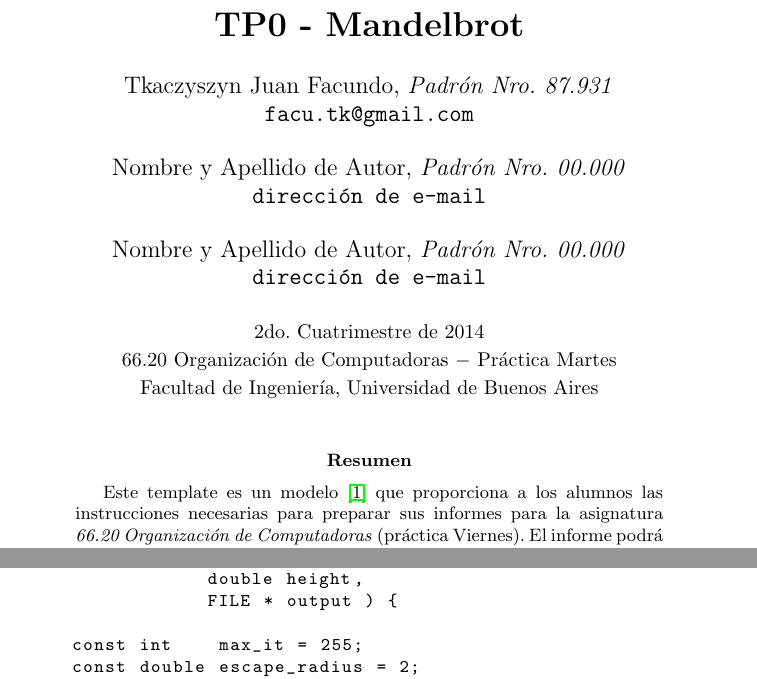
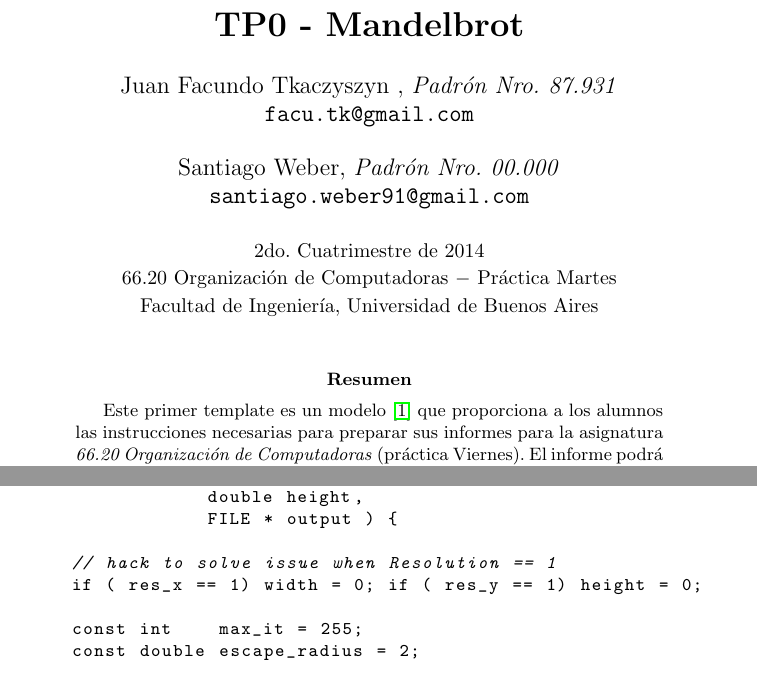
Before and after one commit to facutk/66.20, a LaTeX paper (tp0/doc/informe.tex): two parts of pages 1 and 11 of 13, joined at a grey line, cut so that both start at the same text. Compiled offline with pdfLaTeX; the source files are stored in an older character set and shown here as Unicode.

Commit message:
changes to mandelbrot.c, changes to informe

```diff
--- a/tp0/doc/informe.tex
+++ b/tp0/doc/informe.tex
@@ -12,12 +12,10 @@
 }
 
 \author{
-    Tkaczyszyn Juan Facundo, \textit{Padrón Nro. 87.931}                  \\
+    Juan Facundo Tkaczyszyn , \textit{Padrón Nro. 87.931}                 \\
     \texttt{ facu.tk@gmail.com }                                          \\[2.5ex]
-    Nombre y Apellido de Autor, \textit{Padrón Nro. 00.000}               \\
-    \texttt{ dirección de e-mail }                                        \\[2.5ex]
-    Nombre y Apellido de Autor, \textit{Padrón Nro. 00.000}               \\
-    \texttt{ dirección de e-mail }                                        \\[2.5ex]
+    Santiago Weber, \textit{Padrón Nro. 00.000}                           \\
+    \texttt{ santiago.weber91@gmail.com }                                 \\[2.5ex]
     \normalsize{2do. Cuatrimestre de 2014}                                \\
     \normalsize{66.20 Organización de Computadoras  $-$ Práctica Martes}  \\
     \normalsize{Facultad de Ingeniería, Universidad de Buenos Aires}      \\
@@ -32,7 +30,7 @@
 
 
 \begin{abstract}
-Este template es un modelo \cite{INT06} que proporciona a los alumnos las instrucciones necesarias para preparar sus informes para la asignatura \textit{66.20 Organización de Computadoras} (práctica Viernes). El informe podrá contener (optativo) un resumen de no más de 150 palabras. La primera página del artículo deberá seguir el formato que se ilustra en el presente modelo y deberá contener el título, los nombres de los autores, sus números de padrón, sus direcciones de e-mail, y el resumen (si tuviese). La primera página del informe no debe ser numerada.
+Este primer template es un modelo \cite{INT06} que proporciona a los alumnos las instrucciones necesarias para preparar sus informes para la asignatura \textit{66.20 Organización de Computadoras} (práctica Viernes). El informe podrá contener (optativo) un resumen de no más de 150 palabras. La primera página del artículo deberá seguir el formato que se ilustra en el presente modelo y deberá contener el título, los nombres de los autores, sus números de padrón, sus direcciones de e-mail, y el resumen (si tuviese). La primera página del informe no debe ser numerada.
 \end{abstract}
 
 
@@ -477,6 +475,9 @@ int mandelbrot( int res_x,
                 double height,
                 FILE * output ) {
 
+    // hack to solve issue when Resolution == 1
+    if ( res_x == 1) width = 0; if ( res_y == 1) height = 0;
+
     const int    max_it = 255;
     const double escape_radius = 2;
     int it, it_x, it_y;
```
Also changed, not shown: tp0/doc/informe.pdf, 1 other file.
